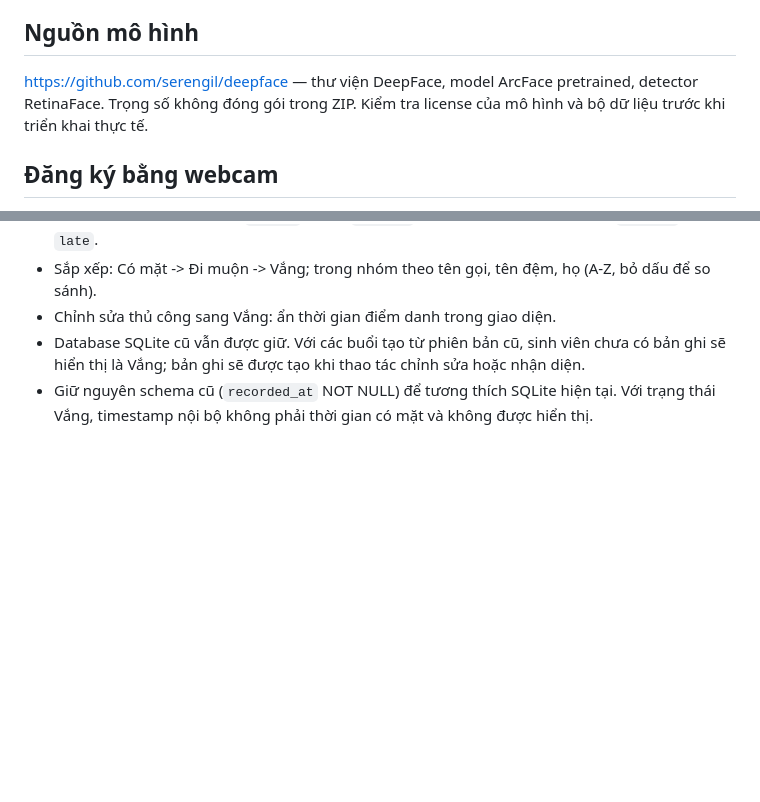
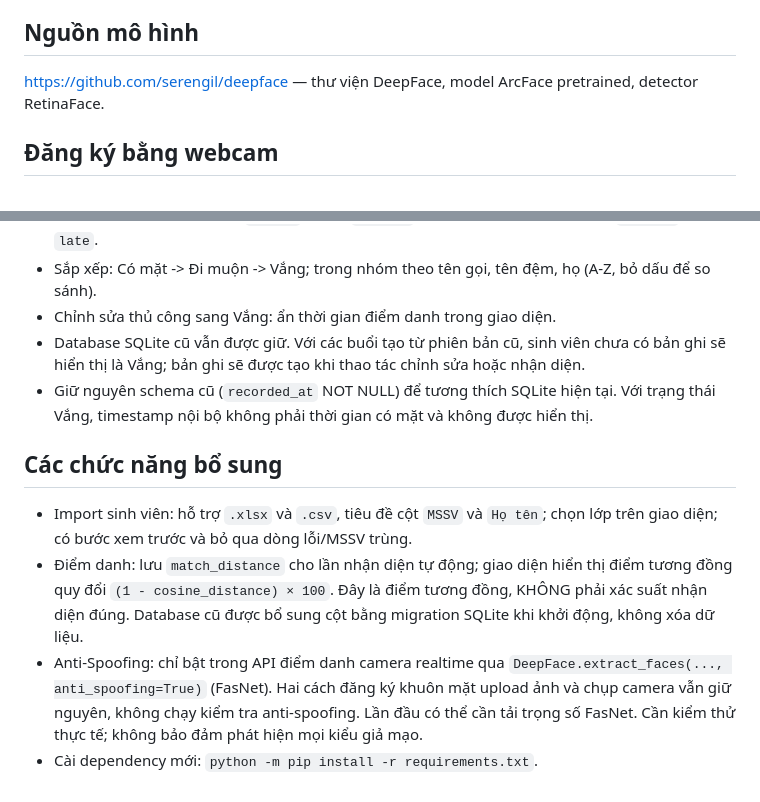
Before and after one commit to npt8124/ChuyenDeTotNghiep2, a Markdown page: README.md, 2 parts joined by grey strips. Drawn GitHub-style; blank space fills up the shorter version.

Commit message:
docs: cập nhật README

```diff
--- a/README.md
+++ b/README.md
@@ -43,7 +43,7 @@ Quy trình: Thêm lớp -> Thêm sinh viên -> Upload 3-5 ảnh một người -
 7. Đánh giá độc lập tỷ lệ nhận diện đúng, false acceptance, false rejection, latency.
 
 ## Nguồn mô hình
-https://github.com/serengil/deepface — thư viện DeepFace, model ArcFace pretrained, detector RetinaFace. Trọng số không đóng gói trong ZIP. Kiểm tra license của mô hình và bộ dữ liệu trước khi triển khai thực tế.
+https://github.com/serengil/deepface — thư viện DeepFace, model ArcFace pretrained, detector RetinaFace.
 
 ## Đăng ký bằng webcam
 Vào Sinh viên → Đăng ký khuôn mặt → Cách 2: Chụp bằng camera. Chọn Mở camera → Chụp ảnh → Lưu khuôn mặt. Ảnh và embedding được lưu vào hệ thống hiện tại, không cần tạo lại database. Trình duyệt cần quyền camera và truy cập qua localhost hoặc HTTPS.
@@ -55,3 +55,10 @@ Vào Sinh viên → Đăng ký khuôn mặt → Cách 2: Chụp bằng camera. C
 - Chỉnh sửa thủ công sang Vắng: ẩn thời gian điểm danh trong giao diện.
 - Database SQLite cũ vẫn được giữ. Với các buổi tạo từ phiên bản cũ, sinh viên chưa có bản ghi sẽ hiển thị là Vắng; bản ghi sẽ được tạo khi thao tác chỉnh sửa hoặc nhận diện.
 - Giữ nguyên schema cũ (`recorded_at` NOT NULL) để tương thích SQLite hiện tại. Với trạng thái Vắng, timestamp nội bộ không phải thời gian có mặt và không được hiển thị.
+
+
+## Các chức năng bổ sung
+- Import sinh viên: hỗ trợ `.xlsx` và `.csv`, tiêu đề cột `MSSV` và `Họ tên`; chọn lớp trên giao diện; có bước xem trước và bỏ qua dòng lỗi/MSSV trùng.
+- Điểm danh: lưu `match_distance` cho lần nhận diện tự động; giao diện hiển thị điểm tương đồng quy đổi `(1 - cosine_distance) × 100`. Đây là điểm tương đồng, KHÔNG phải xác suất nhận diện đúng. Database cũ được bổ sung cột bằng migration SQLite khi khởi động, không xóa dữ liệu.
+- Anti-Spoofing: chỉ bật trong API điểm danh camera realtime qua `DeepFace.extract_faces(..., anti_spoofing=True)` (FasNet). Hai cách đăng ký khuôn mặt upload ảnh và chụp camera vẫn giữ nguyên, không chạy kiểm tra anti-spoofing. Lần đầu có thể cần tải trọng số FasNet. Cần kiểm thử thực tế; không bảo đảm phát hiện mọi kiểu giả mạo.
+- Cài dependency mới: `python -m pip install -r requirements.txt`.
```
